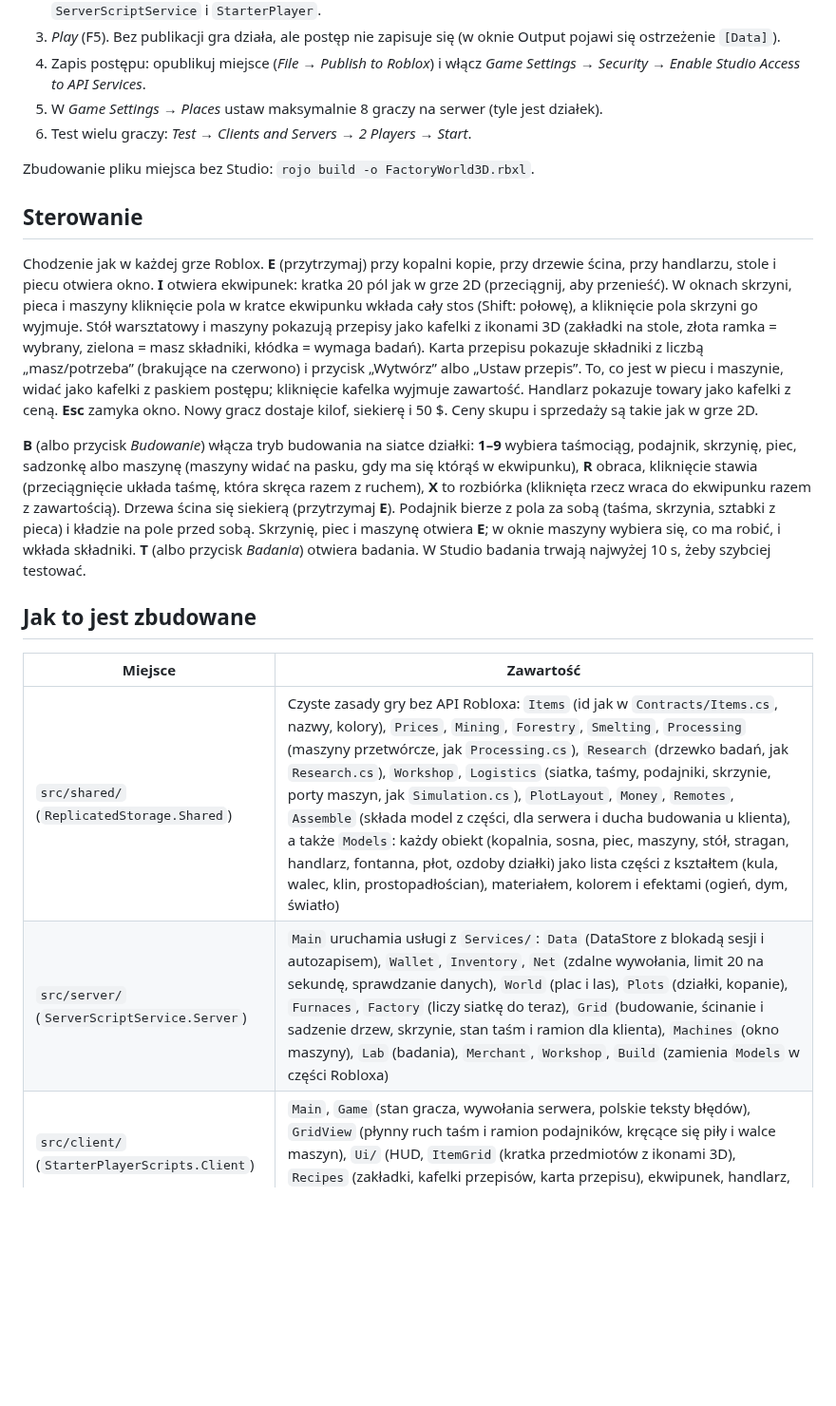
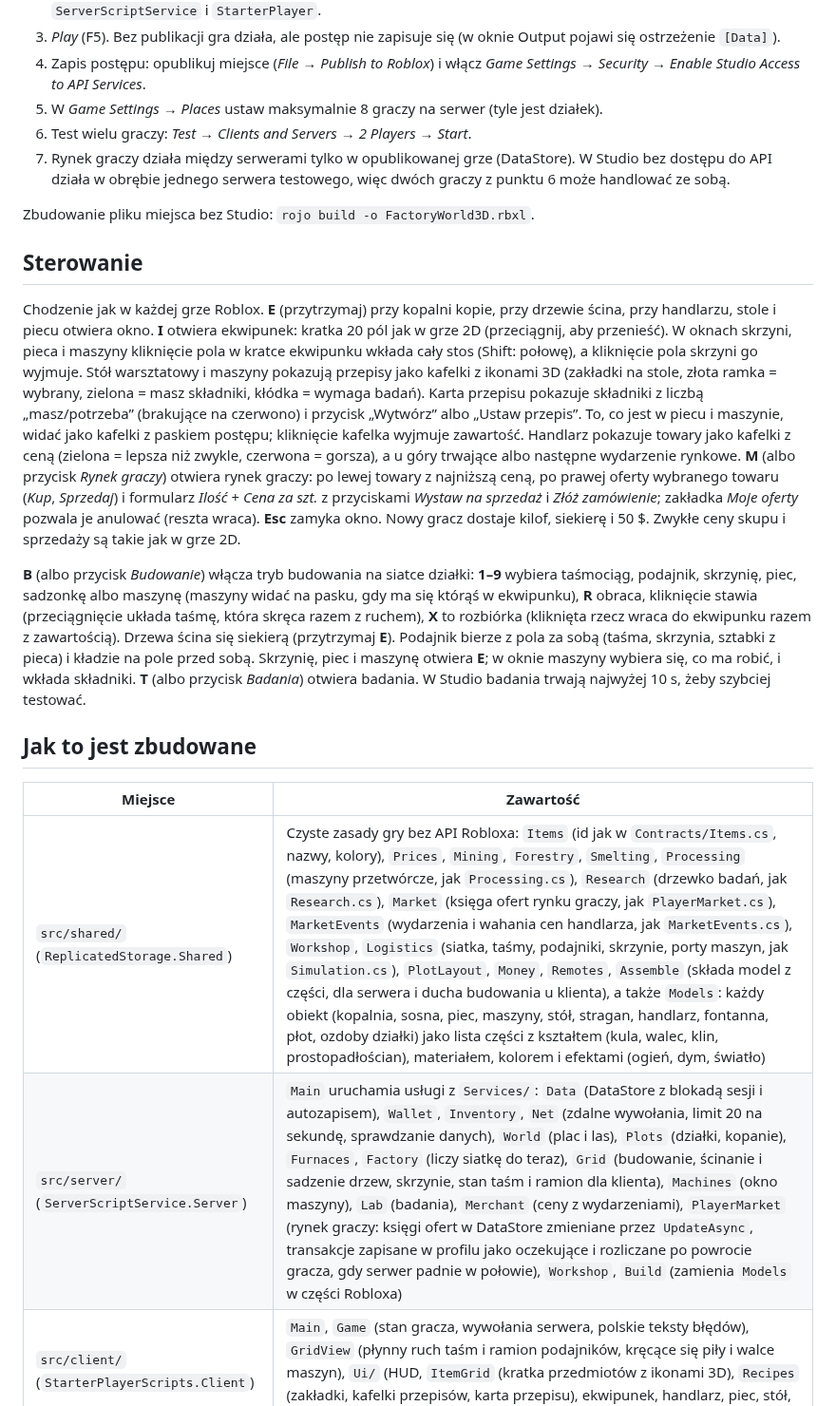
Before and after one commit to JakubOledzki/factory-world, a Markdown page: README.md, the part around one of its changes. Shown at 95% size. Drawn GitHub-style; blank space fills up the shorter version.

```diff
--- a/README.md
+++ b/README.md
@@ -36,13 +37,14 @@ Potrzebne: konto Roblox, [Roblox Studio](https://create.roblox.com/) i [Rokit](h
 4. Zapis postępu: opublikuj miejsce (*File → Publish to Roblox*) i włącz *Game Settings → Security → Enable Studio Access to API Services*.
 5. W *Game Settings → Places* ustaw maksymalnie 8 graczy na serwer (tyle jest działek).
 6. Test wielu graczy: *Test → Clients and Servers → 2 Players → Start*.
+7. Rynek graczy działa między serwerami tylko w opublikowanej grze (DataStore). W Studio bez dostępu do API działa w obrębie jednego serwera testowego, więc dwóch graczy z punktu 6 może handlować ze sobą.
 
 Zbudowanie pliku miejsca bez Studio: `rojo build -o FactoryWorld3D.rbxl`.
 
 ## Sterowanie
 
 Chodzenie jak w każdej grze Roblox. **E** (przytrzymaj) przy kopalni kopie, przy drzewie ścina, przy handlarzu, stole i piecu otwiera okno.
-**I** otwiera ekwipunek: kratka 20 pól jak w grze 2D (przeciągnij, aby przenieść). W oknach skrzyni, pieca i maszyny kliknięcie pola w kratce ekwipunku wkłada cały stos (Shift: połowę), a kliknięcie pola skrzyni go wyjmuje. Stół warsztatowy i maszyny pokazują przepisy jako kafelki z ikonami 3D (zakładki na stole, złota ramka = wybrany, zielona = masz składniki, kłódka = wymaga badań). Karta przepisu pokazuje składniki z liczbą „masz/potrzeba” (brakujące na czerwono) i przycisk „Wytwórz” albo „Ustaw przepis”. To, co jest w piecu i maszynie, widać jako kafelki z paskiem postępu; kliknięcie kafelka wyjmuje zawartość. Handlarz pokazuje towary jako kafelki z ceną. **Esc** zamyka okno. Nowy gracz dostaje kilof, siekierę i 50 $. Ceny skupu i sprzedaży są takie jak w grze 2D.
+**I** otwiera ekwipunek: kratka 20 pól jak w grze 2D (przeciągnij, aby przenieść). W oknach skrzyni, pieca i maszyny kliknięcie pola w kratce ekwipunku wkłada cały stos (Shift: połowę), a kliknięcie pola skrzyni go wyjmuje. Stół warsztatowy i maszyny pokazują przepisy jako kafelki z ikonami 3D (zakładki na stole, złota ramka = wybrany, zielona = masz składniki, kłódka = wymaga badań). Karta przepisu pokazuje składniki z liczbą „masz/potrzeba” (brakujące na czerwono) i przycisk „Wytwórz” albo „Ustaw przepis”. To, co jest w piecu i maszynie, widać jako kafelki z paskiem postępu; kliknięcie kafelka wyjmuje zawartość. Handlarz pokazuje towary jako kafelki z ceną (zielona = lepsza niż zwykle, czerwona = gorsza), a u góry trwające albo następne wydarzenie rynkowe. **M** (albo przycisk *Rynek graczy*) otwiera rynek graczy: po lewej towary z najniższą ceną, po prawej oferty wybranego towaru (*Kup*, *Sprzedaj*) i formularz *Ilość* + *Cena za szt.* z przyciskami *Wystaw na sprzedaż* i *Złóż zamówienie*; zakładka *Moje oferty* pozwala je anulować (reszta wraca). **Esc** zamyka okno. Nowy gracz dostaje kilof, siekierę i 50 $. Zwykłe ceny skupu i sprzedaży są takie jak w grze 2D.
 
 **B** (albo przycisk *Budowanie*) włącza tryb budowania na siatce działki: **1–9** wybiera taśmociąg, podajnik,
 skrzynię, piec, sadzonkę albo maszynę (maszyny widać na pasku, gdy ma się którąś w ekwipunku), **R** obraca, kliknięcie stawia (przeciągnięcie układa taśmę, która skręca razem z ruchem),
@@ -54,8 +56,8 @@ pole przed sobą. Skrzynię, piec i maszynę otwiera **E**; w oknie maszyny wybi
 
 | Miejsce | Zawartość |
 | --- | --- |
-| `src/shared/` (`ReplicatedStorage.Shared`) | Czyste zasady gry bez API Robloxa: `Items` (id jak w `Contracts/Items.cs`, nazwy, kolory), `Prices`, `Mining`, `Forestry`, `Smelting`, `Processing` (maszyny przetwórcze, jak `Processing.cs`), `Research` (drzewko badań, jak `Research.cs`), `Workshop`, `Logistics` (siatka, taśmy, podajniki, skrzynie, porty maszyn, jak `Simulation.cs`), `PlotLayout`, `Money`, `Remotes`, `Assemble` (składa model z części, dla serwera i ducha budowania u klienta), a także `Models`: każdy obiekt (kopalnia, sosna, piec, maszyny, stół, stragan, handlarz, fontanna, płot, ozdoby działki) jako lista części z kształtem (kula, walec, klin, prostopadłościan), materiałem, kolorem i efektami (ogień, dym, światło) |
-| `src/server/` (`ServerScriptService.Server`) | `Main` uruchamia usługi z `Services/`: `Data` (DataStore z blokadą sesji i autozapisem), `Wallet`, `Inventory`, `Net` (zdalne wywołania, limit 20 na sekundę, sprawdzanie danych), `World` (plac i las), `Plots` (działki, kopanie), `Furnaces`, `Factory` (liczy siatkę do teraz), `Grid` (budowanie, ścinanie i sadzenie drzew, skrzynie, stan taśm i ramion dla klienta), `Machines` (okno maszyny), `Lab` (badania), `Merchant`, `Workshop`, `Build` (zamienia `Models` w części Robloxa) |
+| `src/shared/` (`ReplicatedStorage.Shared`) | Czyste zasady gry bez API Robloxa: `Items` (id jak w `Contracts/Items.cs`, nazwy, kolory), `Prices`, `Mining`, `Forestry`, `Smelting`, `Processing` (maszyny przetwórcze, jak `Processing.cs`), `Research` (drzewko badań, jak `Research.cs`), `Market` (księga ofert rynku graczy, jak `PlayerMarket.cs`), `MarketEvents` (wydarzenia i wahania cen handlarza, jak `MarketEvents.cs`), `Workshop`, `Logistics` (siatka, taśmy, podajniki, skrzynie, porty maszyn, jak `Simulation.cs`), `PlotLayout`, `Money`, `Remotes`, `Assemble` (składa model z części, dla serwera i ducha budowania u klienta), a także `Models`: każdy obiekt (kopalnia, sosna, piec, maszyny, stół, stragan, handlarz, fontanna, płot, ozdoby działki) jako lista części z kształtem (kula, walec, klin, prostopadłościan), materiałem, kolorem i efektami (ogień, dym, światło) |
+| `src/server/` (`ServerScriptService.Server`) | `Main` uruchamia usługi z `Services/`: `Data` (DataStore z blokadą sesji i autozapisem), `Wallet`, `Inventory`, `Net` (zdalne wywołania, limit 20 na sekundę, sprawdzanie danych), `World` (plac i las), `Plots` (działki, kopanie), `Furnaces`, `Factory` (liczy siatkę do teraz), `Grid` (budowanie, ścinanie i sadzenie drzew, skrzynie, stan taśm i ramion dla klienta), `Machines` (okno maszyny), `Lab` (badania), `Merchant` (ceny z wydarzeniami), `PlayerMarket` (rynek graczy: księgi ofert w DataStore zmieniane przez `UpdateAsync`, transakcje zapisane w profilu jako oczekujące i rozliczane po powrocie gracza, gdy serwer padnie w połowie), `Workshop`, `Build` (zamienia `Models` w części Robloxa) |
 | `src/client/` (`StarterPlayerScripts.Client`) | `Main`, `Game` (stan gracza, wywołania serwera, polskie teksty błędów), `GridView` (płynny ruch taśm i ramion podajników, kręcące się piły i walce maszyn), `Ui/` (HUD, `ItemGrid` (kratka przedmiotów z ikonami 3D), `Recipes` (zakładki, kafelki przepisów, karta przepisu), ekwipunek, handlarz, piec, stół, skrzynia, maszyna, badania, pasek budowania) |
 | `tests/` | Testy zasad z `src/shared` i sprawdzenie składni wszystkich plików: `npm install`, potem `npm test` (Lua 5.3 w Node, bez Robloxa) |
 | `tools/preview/` | Podgląd 3D w przeglądarce (three.js): `scene.js` uruchamia `Models.luau` i `PlotLayout.luau` w Node i składa z nich plac i działki tak jak serwer, a potem robi zrzuty do `docs/screenshots` (`npm run preview`, wymaga Chromium z Playwright) |
```
Also changed, not shown: other parts of README.md (+3 -2 lines), docs/screenshots/11-rynek.png (added), docs/screenshots/4-handlarz.png, 16 other files.
